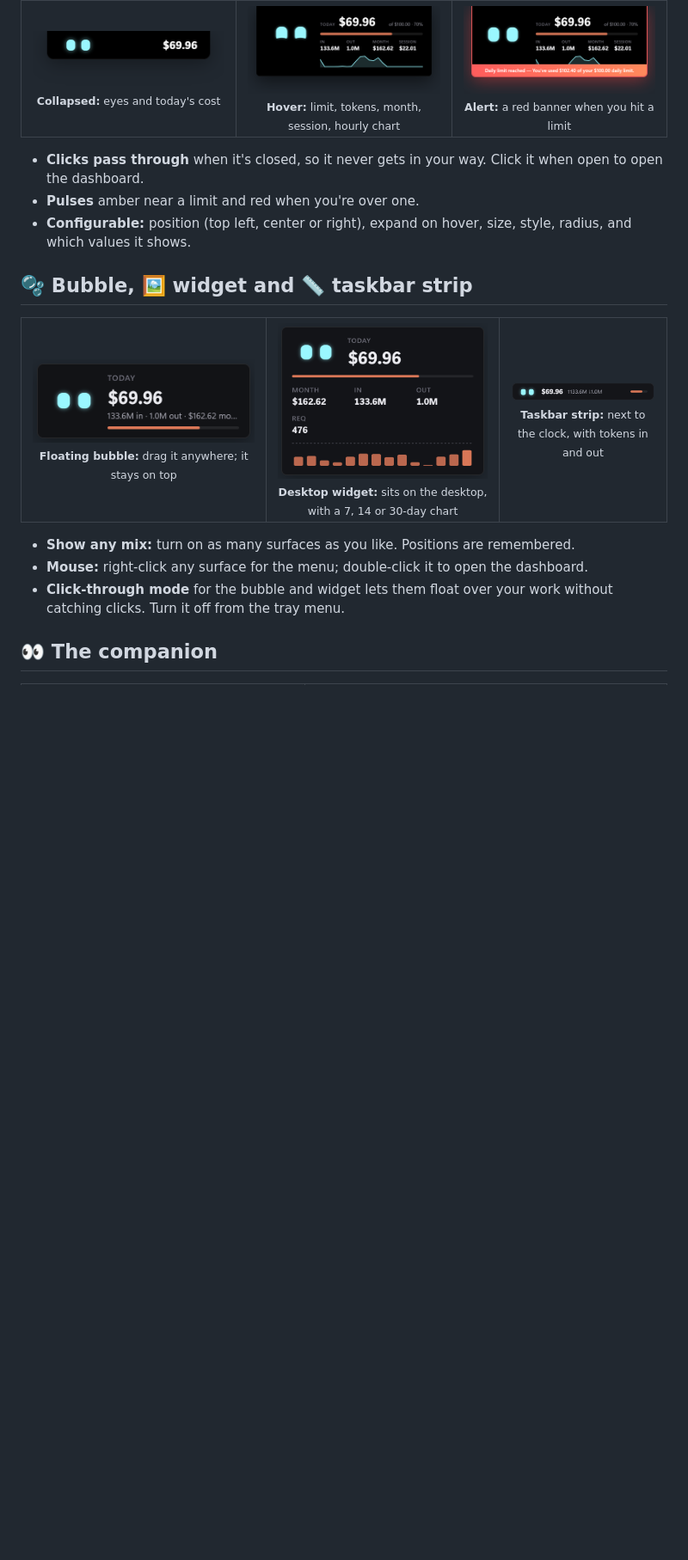
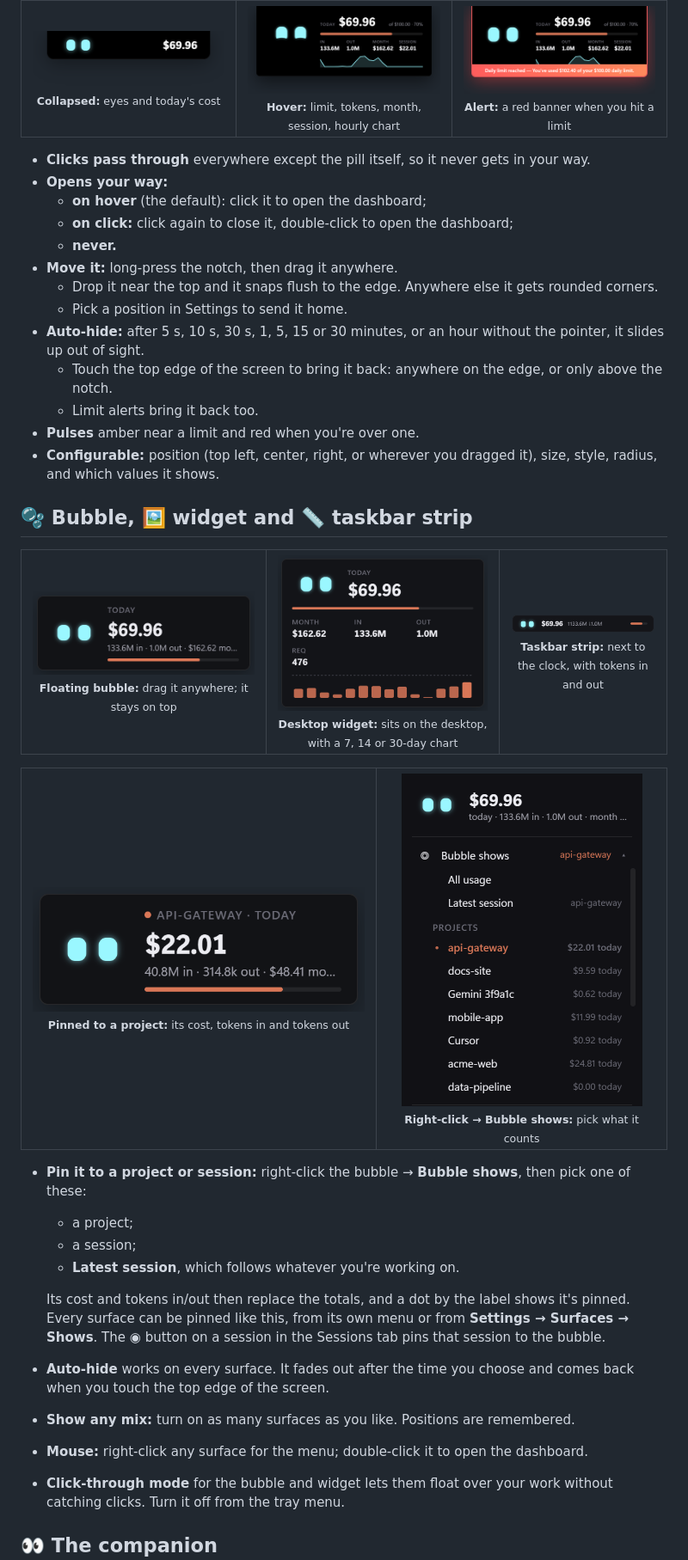
Before and after one commit to imamhossain94/tokeye, a Markdown page: README.md, the part around one of its changes. Shown at 86% size. Drawn GitHub-style; pictures changed too: docs/images/bubble-pinned.png (added), docs/images/menu-shows.png (added); blank space fills up the shorter version.

```diff
--- a/README.md
+++ b/README.md
@@ -62,9 +62,19 @@ A small island that hangs from the top of your screen, inspired by Apple's Dynam
 </tr>
 </table>
 
-- **Clicks pass through** when it's closed, so it never gets in your way. Click it when open to open the dashboard.
+- **Clicks pass through** everywhere except the pill itself, so it never gets in your way.
+- **Opens your way:**
+  - **on hover** (the default): click it to open the dashboard;
+  - **on click:** click again to close it, double-click to open the dashboard;
+  - **never.**
+- **Move it:** long-press the notch, then drag it anywhere.
+  - Drop it near the top and it snaps flush to the edge. Anywhere else it gets rounded corners.
+  - Pick a position in Settings to send it home.
+- **Auto-hide:** after 5 s, 10 s, 30 s, 1, 5, 15 or 30 minutes, or an hour without the pointer, it slides up out of sight.
+  - Touch the top edge of the screen to bring it back: anywhere on the edge, or only above the notch.
+  - Limit alerts bring it back too.
 - **Pulses** amber near a limit and red when you're over one.
-- **Configurable:** position (top left, center or right), expand on hover, size, style, radius, and which values it shows.
+- **Configurable:** position (top left, center, right, or wherever you dragged it), size, style, radius, and which values it shows.
 
 ## 🫧 Bubble, 🖼️ widget and 📏 taskbar strip
 
@@ -76,6 +86,20 @@ A small island that hangs from the top of your screen, inspired by Apple's Dynam
 </tr>
 </table>
 
+<table>
+<tr>
+<td align="center" width="55%"><img src="docs/images/bubble-pinned.png" alt="Bubble pinned to one project" /><br /><sub><b>Pinned to a project:</b> its cost, tokens in and tokens out</sub></td>
+<td align="center" width="45%"><img src="docs/images/menu-shows.png" width="280" alt="The Bubble shows picker in the right-click menu" /><br /><sub><b>Right-click → Bubble shows:</b> pick what it counts</sub></td>
+</tr>
+</table>
+
+- **Pin it to a project or session:** right-click the bubble → **Bubble shows**, then pick one of these:
+  - a project;
+  - a session;
+  - **Latest session**, which follows whatever you're working on.
+
+  Its cost and tokens in/out then replace the totals, and a dot by the label shows it's pinned. Every surface can be pinned like this, from its own menu or from **Settings → Surfaces → Shows**. The **◉** button on a session in the Sessions tab pins that session to the bubble.
+- **Auto-hide** works on every surface. It fades out after the time you choose and comes back when you touch the top edge of the screen.
 - **Show any mix:** turn on as many surfaces as you like. Positions are remembered.
 - **Mouse:** right-click any surface for the menu; double-click it to open the dashboard.
 - **Click-through mode** for the bubble and widget lets them float over your work without catching clicks. Turn it off from the tray menu.
```
Also changed, not shown: other parts of README.md (+16 -7 lines), docs/images/dashboard-settings.png, 16 other files.
